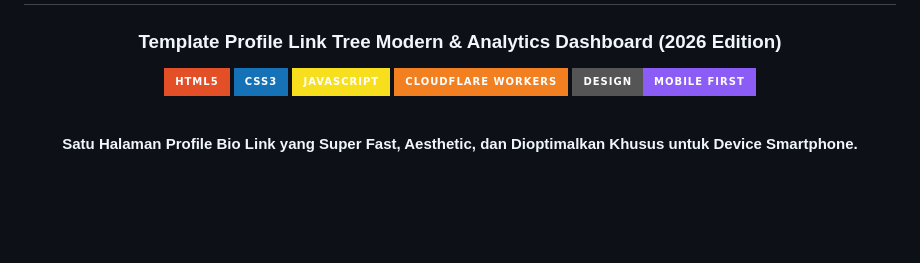
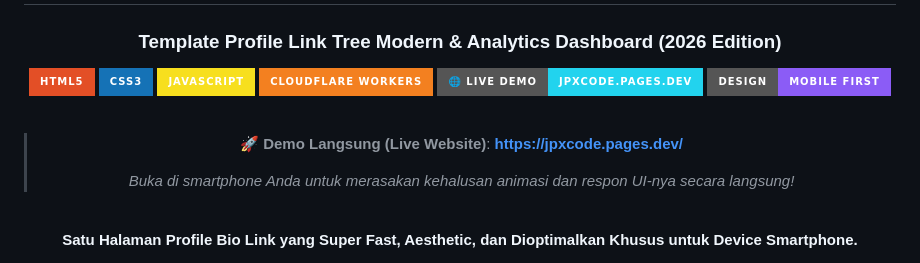
Before and after one commit to jpXproject/my-profile-page, a Markdown page: README.md, the part around the change. Drawn GitHub-style; badges without logos; blank space fills up the shorter version.

Commit message:
docs: add live demo URL https://jpxcode.pages.dev/ to README

```diff
--- a/README.md
+++ b/README.md
@@ -7,7 +7,14 @@
 [![CSS3](https://img.shields.io/badge/CSS3-1572B6?style=for-the-badge&logo=css3&logoColor=white)](https://developer.mozilla.org/en-US/docs/Web/CSS)
 [![JavaScript](https://img.shields.io/badge/JavaScript-F7DF1E?style=for-the-badge&logo=javascript&logoColor=black)](https://developer.mozilla.org/en-US/docs/Web/JavaScript)
 [![Cloudflare Workers](https://img.shields.io/badge/Cloudflare_Workers-F38020?style=for-the-badge&logo=cloudflare&logoColor=white)](https://workers.cloudflare.com/)
+[![Live Demo](https://img.shields.io/badge/🌐_Live_Demo-jpxcode.pages.dev-22d3ee?style=for-the-badge&logo=cloudflare)](https://jpxcode.pages.dev/)
 [![Mobile First](https://img.shields.io/badge/Design-Mobile_First-8b5cf6?style=for-the-badge)](#-desain-mobile-first-ultra-responsif)
+
+<br />
+
+> 🚀 **Demo Langsung (Live Website)**: [**https://jpxcode.pages.dev/**](https://jpxcode.pages.dev/)
+>
+> *Buka di smartphone Anda untuk merasakan kehalusan animasi dan respon UI-nya secara langsung!*
 
 <br />
 
```
